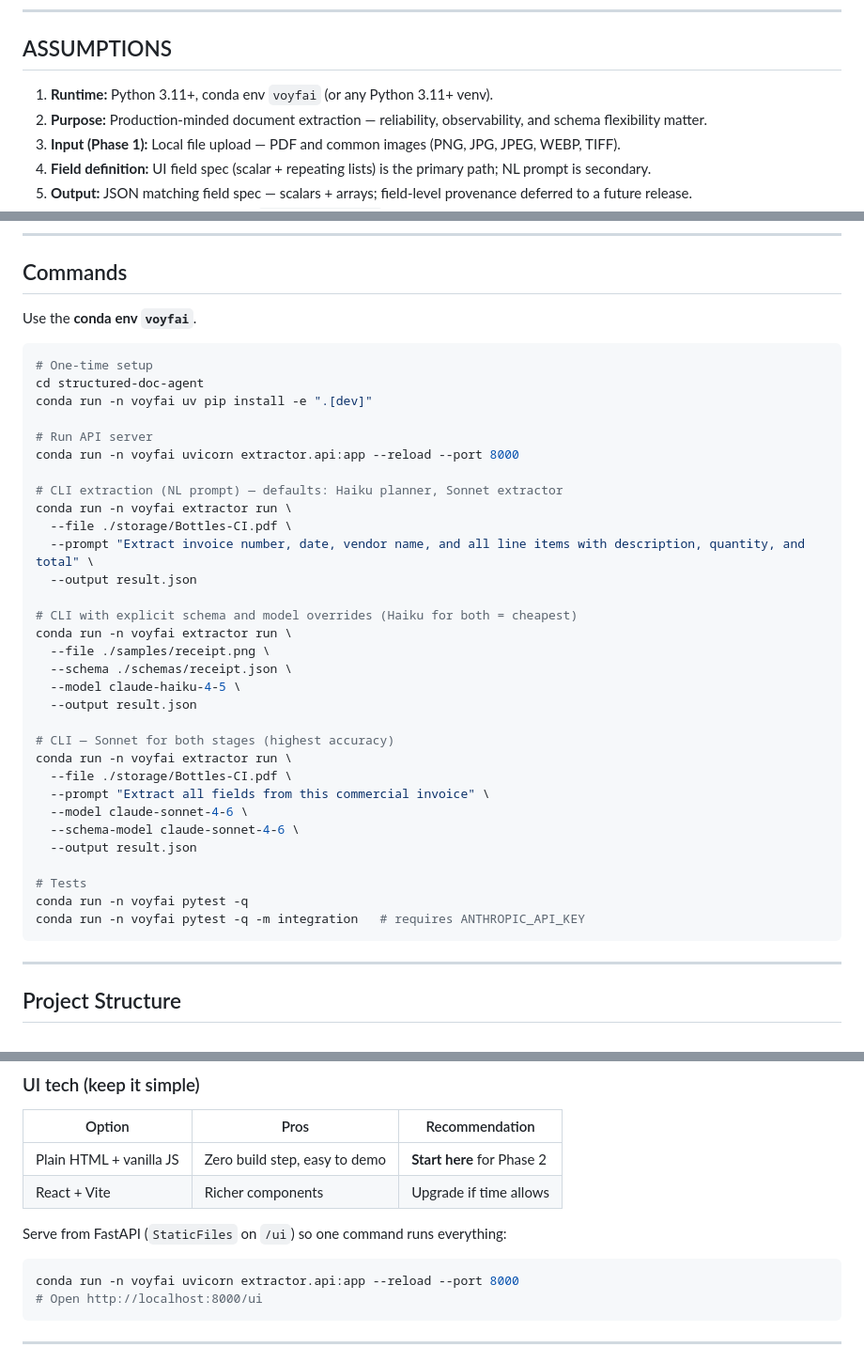
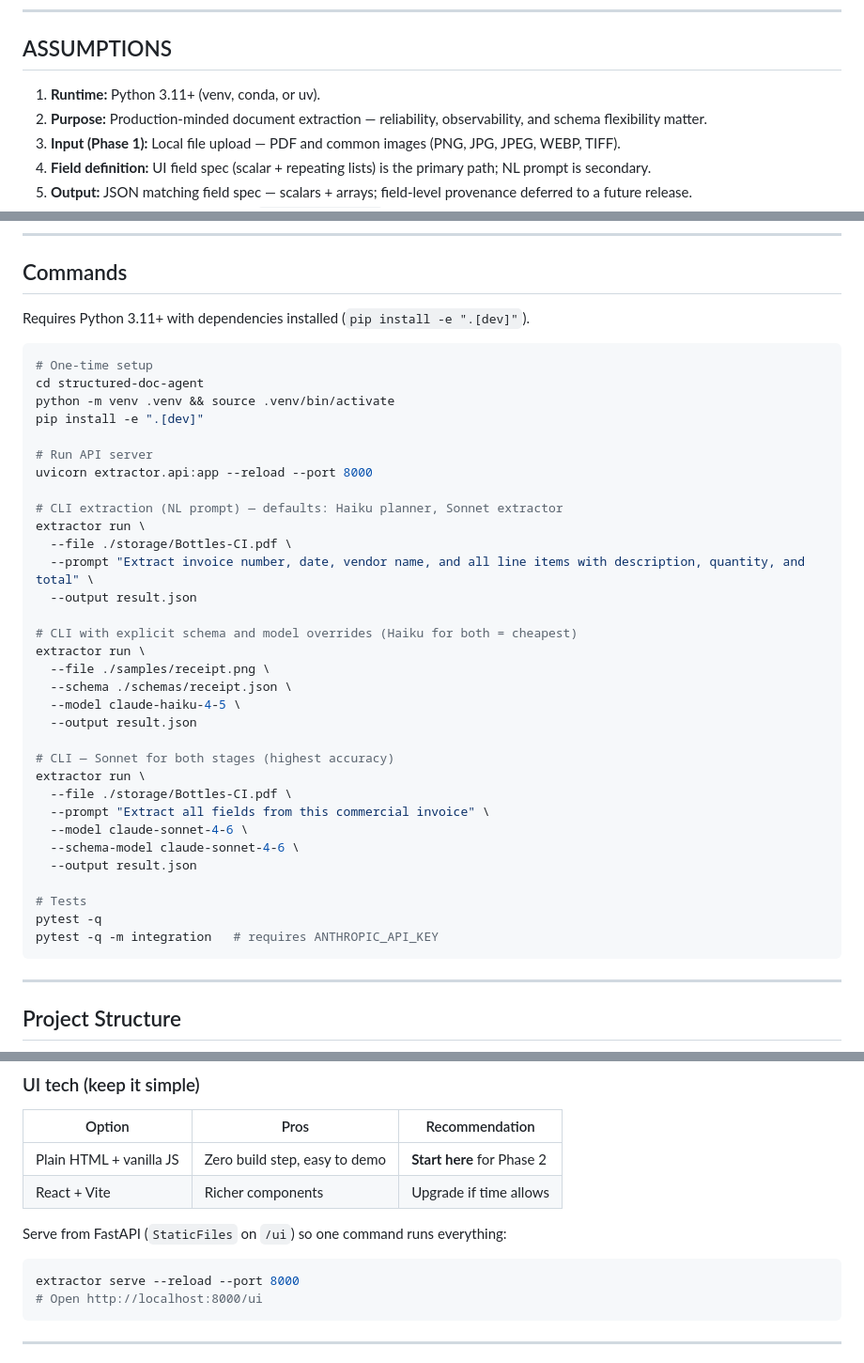
Before and after one commit to krunalvaghani/structured-doc-agent, a Markdown page: SPEC.md, 3 parts joined by grey strips. Shown at 94% size. Drawn GitHub-style.

````diff
--- a/SPEC.md
+++ b/SPEC.md
@@ -156,7 +156,7 @@ Callers override defaults per request via CLI flags or API `options.model` / `op
 
 ## ASSUMPTIONS
 
-1. **Runtime:** Python 3.11+, conda env `voyfai` (or any Python 3.11+ venv).
+1. **Runtime:** Python 3.11+ (venv, conda, or uv).
 2. **Purpose:** Production-minded document extraction — reliability, observability, and schema flexibility matter.
 3. **Input (Phase 1):** Local file upload — PDF and common images (PNG, JPG, JPEG, WEBP, TIFF).
 4. **Field definition:** UI field spec (scalar + repeating lists) is the primary path; NL prompt is secondary.
@@ -226,31 +226,32 @@ Both stages accept any supported Anthropic model ID, but v1 is optimized and tes
 
 ## Commands
 
-Use the **conda env `voyfai`**.
+Requires Python 3.11+ with dependencies installed (`pip install -e ".[dev]"`).
 
 ```bash
 # One-time setup
 cd structured-doc-agent
-conda run -n voyfai uv pip install -e ".[dev]"
+python -m venv .venv && source .venv/bin/activate
+pip install -e ".[dev]"
 
 # Run API server
-conda run -n voyfai uvicorn extractor.api:app --reload --port 8000
+uvicorn extractor.api:app --reload --port 8000
 
 # CLI extraction (NL prompt) — defaults: Haiku planner, Sonnet extractor
-conda run -n voyfai extractor run \
+extractor run \
   --file ./storage/Bottles-CI.pdf \
   --prompt "Extract invoice number, date, vendor name, and all line items with description, quantity, and total" \
   --output result.json
 
 # CLI with explicit schema and model overrides (Haiku for both = cheapest)
-conda run -n voyfai extractor run \
+extractor run \
   --file ./samples/receipt.png \
   --schema ./schemas/receipt.json \
   --model claude-haiku-4-5 \
   --output result.json
 
 # CLI — Sonnet for both stages (highest accuracy)
-conda run -n voyfai extractor run \
+extractor run \
   --file ./storage/Bottles-CI.pdf \
   --prompt "Extract all fields from this commercial invoice" \
   --model claude-sonnet-4-6 \
@@ -258,8 +259,8 @@ conda run -n voyfai extractor run \
   --output result.json
 
 # Tests
-conda run -n voyfai pytest -q
-conda run -n voyfai pytest -q -m integration   # requires ANTHROPIC_API_KEY
+pytest -q
+pytest -q -m integration   # requires ANTHROPIC_API_KEY
 ```
 
 ---
@@ -772,7 +773,7 @@ Simple, polished single-page app — no auth, no accounts. Optimized for **quick
 Serve from FastAPI (`StaticFiles` on `/ui`) so one command runs everything:
 
 ```bash
-conda run -n voyfai uvicorn extractor.api:app --reload --port 8000
+extractor serve --reload --port 8000
 # Open http://localhost:8000/ui
 ```
 
````
Also changed, not shown: AGENTS.md (+12 -5 lines), README.md (+9 -15 lines).
